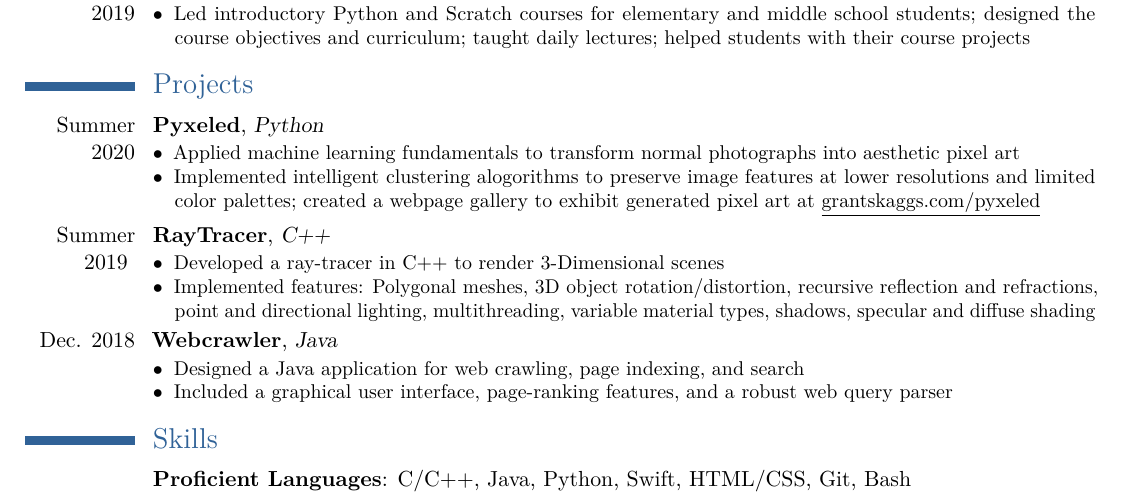
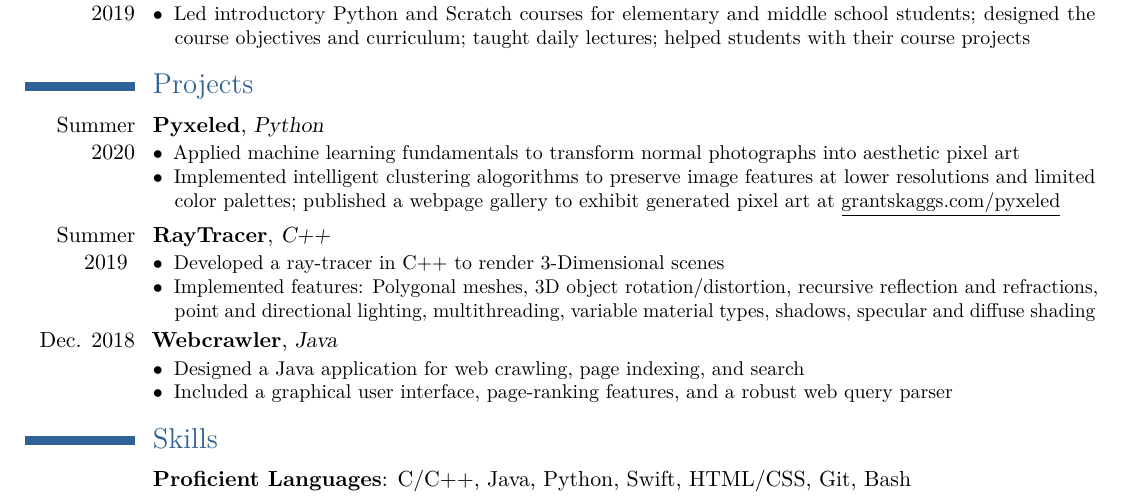
Before and after one commit to gskaggs/resume, a LaTeX CV (latex_resume/Grant_Skaggs_Resume.tex): part of the page, cut so that both start at the same text. Compiled offline with pdfLaTeX.

Commit message:
Update Pyxeled description

```diff
--- a/latex_resume/Grant_Skaggs_Resume.tex
+++ b/latex_resume/Grant_Skaggs_Resume.tex
@@ -124,7 +124,7 @@
 \cventry{Summer 2020}{Pyxeled}{Python}{}{}{
 	\begin{description}
 		\item[$\bullet$] Applied machine learning fundamentals to transform normal photographs into aesthetic pixel art
-		\item[$\bullet$] Implemented intelligent clustering alogorithms to preserve image features at lower resolutions and limited color palettes; created a webpage gallery to exhibit generated pixel art at \underline{\httplink{grantskaggs.com/pyxeled}}
+		\item[$\bullet$] Implemented intelligent clustering alogorithms to preserve image features at lower resolutions and limited color palettes; published a webpage gallery to exhibit generated pixel art at \underline{\httplink{grantskaggs.com/pyxeled}}
 	\end{description}}
 
 \cventry{Summer 2019   }{RayTracer}{C++}{}{}{
```
Also changed, not shown: Grant_Skaggs_Resume.pdf, latex_resume/Grant_Skaggs_Resume.pdf, 3 other files.
